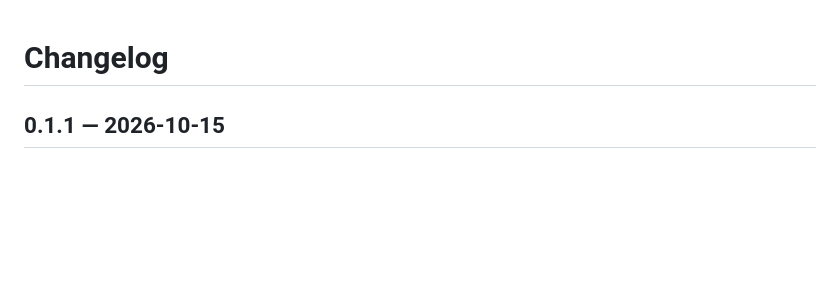
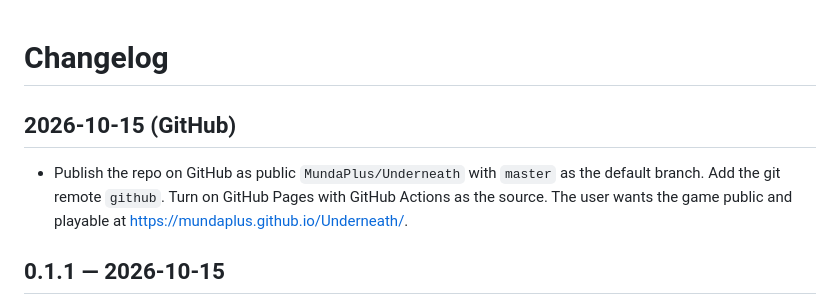
Before and after one commit to MundaPlus/Underneath, a Markdown page: CHANGELOG.md, the part around the change. Drawn GitHub-style; blank space fills up the shorter version.

Commit message:
Record the GitHub publish in the changelog
Co-Authored-By: Claude Opus 5.5 <noreply@anthropic.com>

```diff
--- a/CHANGELOG.md
+++ b/CHANGELOG.md
@@ -1,4 +1,7 @@
 # Changelog
+
+## 2026-10-15 (GitHub)
+- Publish the repo on GitHub as public `MundaPlus/Underneath` with `master` as the default branch. Add the git remote `github`. Turn on GitHub Pages with GitHub Actions as the source. The user wants the game public and playable at https://mundaplus.github.io/Underneath/.
 
 ## 0.1.1 — 2026-10-15
 - Release 0.1.1: the name "Underneath" and the GitHub Pages workflow go to `master`. Version in `package.json` is 0.1.1.
```
